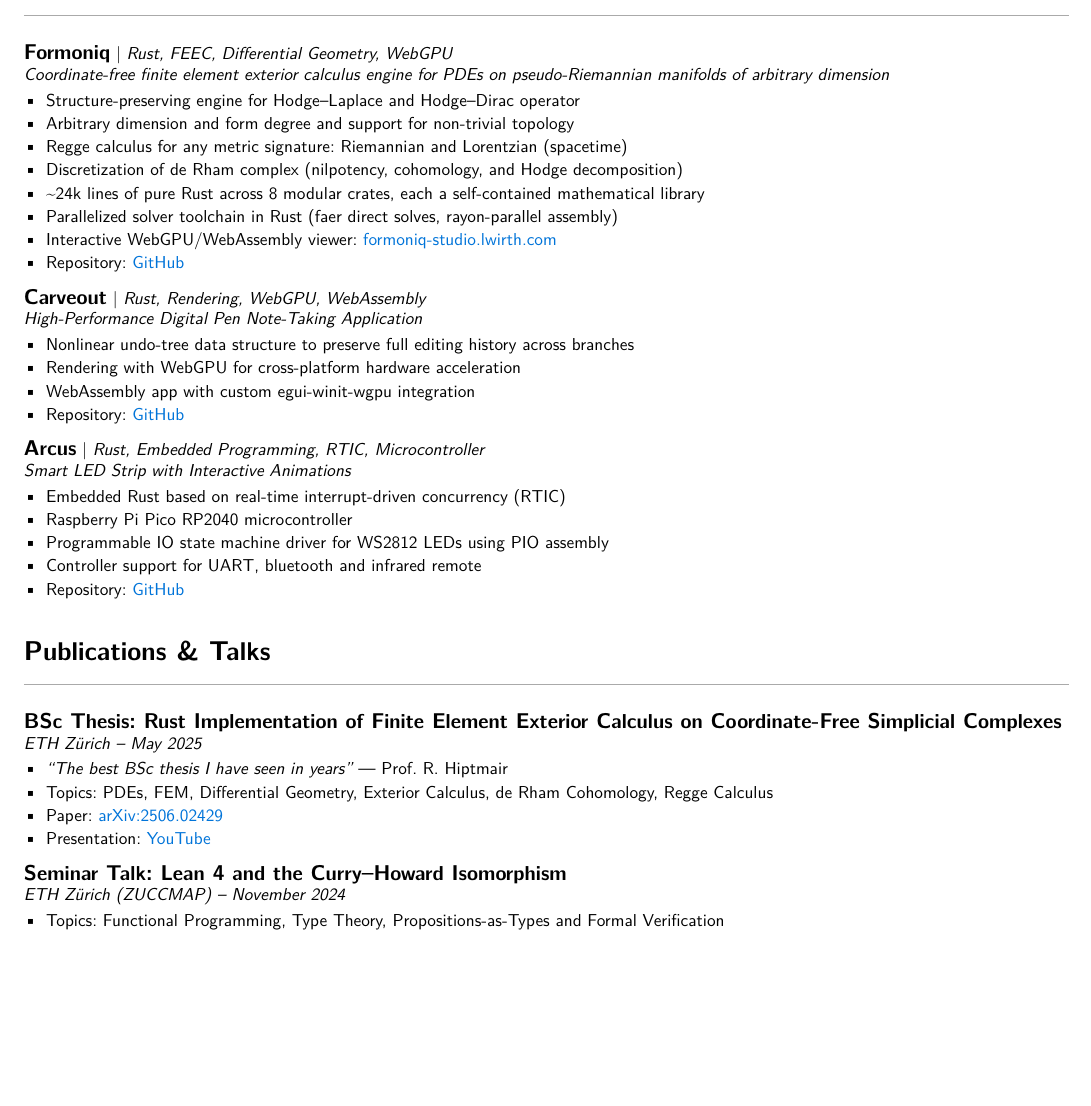
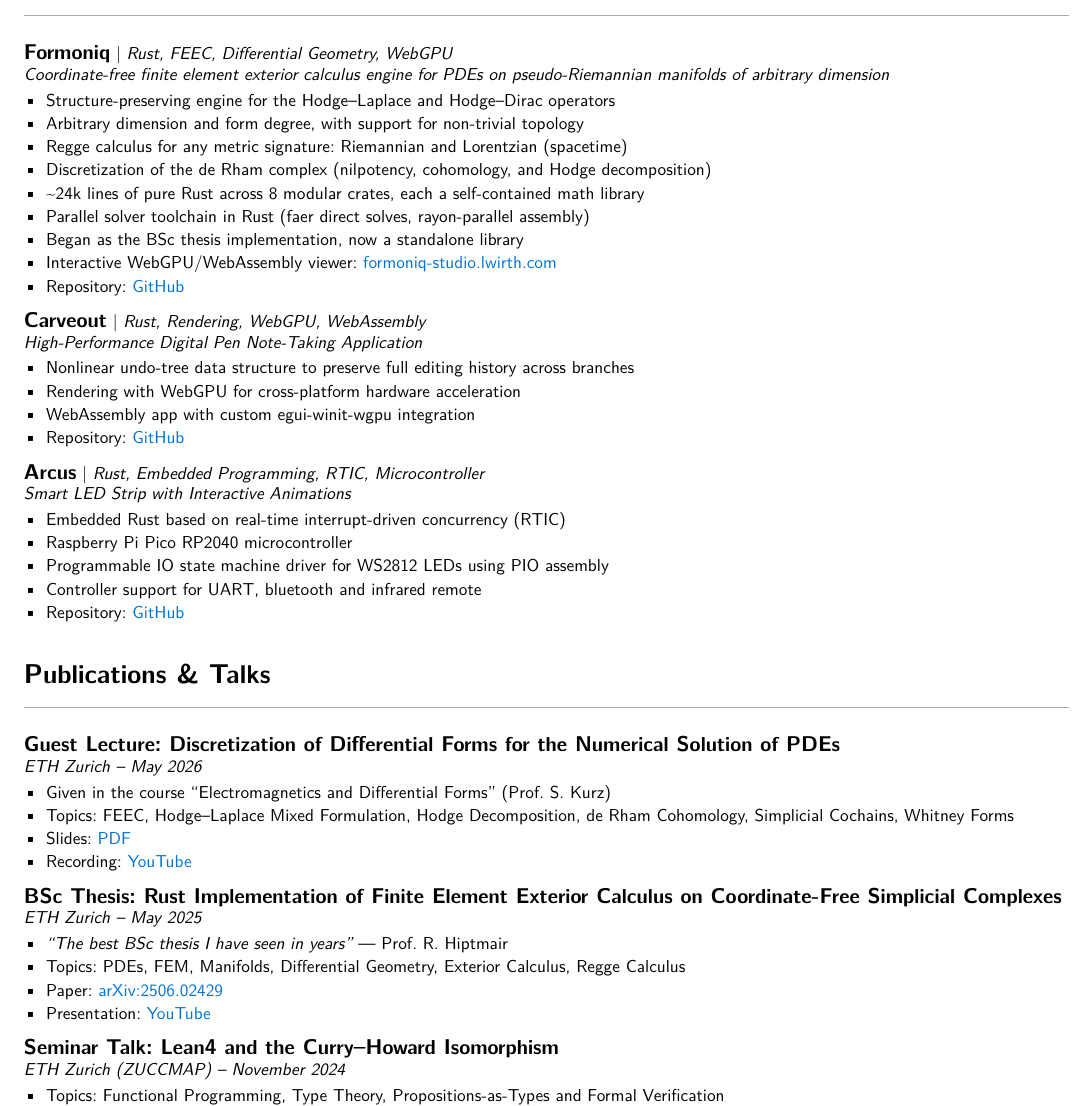
Before and after one commit to luiswirth/cv, a Typst document (cv.typ): part of page 2 of 2, cut so that both start at the same text, the shorter picture padded with empty space. Compiled offline with Typst 0.15.

Commit message:
Add guest lecture, align wording with website
- Guest lecture in Kurz's course, with topics split from the BSc thesis
- Formoniq bullets as on the website
- Zurich, Lean4, EPGP abbreviation

Provenance: agent-paired
Co-authored-by: lwirth-agent <lwirth2000+agent@gmail.com>

```diff
--- a/cv.typ
+++ b/cv.typ
@@ -239,12 +239,13 @@
   [Rust, FEEC, Differential Geometry, WebGPU],
   [Coordinate-free finite element exterior calculus engine for PDEs on pseudo-Riemannian manifolds of arbitrary dimension],
   [
-    - Structure-preserving engine for Hodge–Laplace and Hodge–Dirac operator
-    - Arbitrary dimension and form degree and support for non-trivial topology
+    - Structure-preserving engine for the Hodge–Laplace and Hodge–Dirac operators
+    - Arbitrary dimension and form degree, with support for non-trivial topology
     - Regge calculus for any metric signature: Riemannian and Lorentzian (spacetime)
-    - Discretization of de Rham complex (nilpotency, cohomology, and Hodge decomposition)
-    - \~24k lines of pure Rust across 8 modular crates, each a self-contained mathematical library
-    - Parallelized solver toolchain in Rust (faer direct solves, rayon-parallel assembly)
+    - Discretization of the de Rham complex (nilpotency, cohomology, and Hodge decomposition)
+    - \~24k lines of pure Rust across 8 modular crates, each a self-contained math library
+    - Parallel solver toolchain in Rust (faer direct solves, rayon-parallel assembly)
+    - Began as the BSc thesis implementation, now a standalone library
     - Interactive WebGPU/WebAssembly viewer: #weblink("https://formoniq-studio.lwirth.com")[formoniq-studio.lwirth.com]
     - Repository: #weblink("https://github.com/luiswirth/formoniq")[GitHub]
   ]
@@ -303,20 +304,32 @@
 #section-header("Publications & Talks")
 
 #talk-entry(
+  [Guest Lecture: Discretization of Differential Forms for the Numerical Solution of PDEs],
+  [ETH Zurich],
+  [May 2026],
+  [
+    - Given in the course "Electromagnetics and Differential Forms" (Prof. S. Kurz)
+    - Topics: FEEC, Hodge–Laplace Mixed Formulation, Hodge Decomposition, de Rham Cohomology, Simplicial Cochains, Whitney Forms
+    - Slides: #weblink("https://feec-pres.lwirth.com")[PDF]
+    - Recording: #weblink("https://youtu.be/oXJbLh8aBRs")[YouTube]
+  ]
+)
+
+#talk-entry(
   [BSc Thesis: Rust Implementation of Finite Element Exterior Calculus on Coordinate-Free Simplicial Complexes],
-  [ETH Zürich],
+  [ETH Zurich],
   [May 2025],
   [
     - _"The best BSc thesis I have seen in years"_ --- Prof. R. Hiptmair
-    - Topics: PDEs, FEM, Differential Geometry, Exterior Calculus, de Rham Cohomology, Regge Calculus
+    - Topics: PDEs, FEM, Manifolds, Differential Geometry, Exterior Calculus, Regge Calculus
     - Paper: #weblink("https://arxiv.org/abs/2506.02429")[arXiv:2506.02429]
     - Presentation: #weblink("https://youtu.be/A4px5jTXcOM")[YouTube]
   ]
 )
 
 #talk-entry(
-  [Seminar Talk: Lean 4 and the Curry–Howard Isomorphism],
-  [ETH Zürich (ZUCCMAP)],
+  [Seminar Talk: Lean4 and the Curry–Howard Isomorphism],
+  [ETH Zurich (ZUCCMAP)],
   [November 2024],
   [
     - Topics: Functional Programming, Type Theory, Propositions-as-Types and Formal Verification
```
Also changed, not shown: cv.typ (12 more changed lines).
